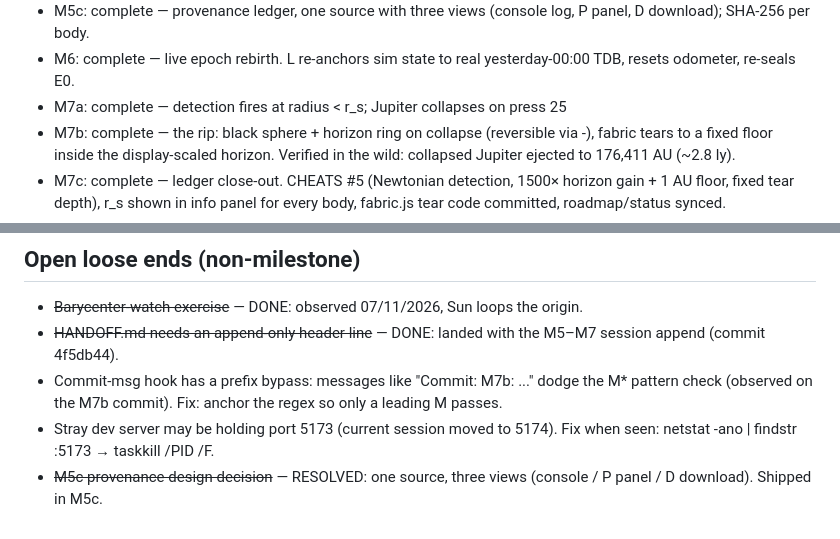
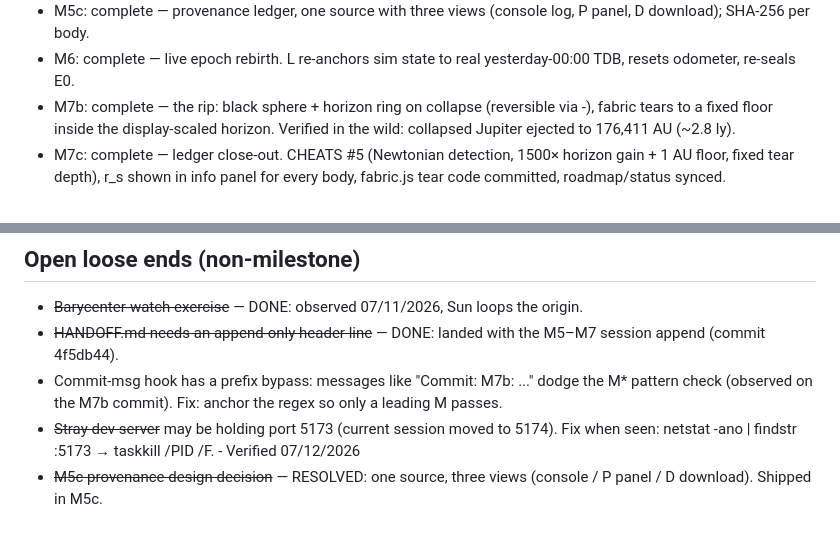
Before and after one commit to shahamby/fabric-of-space, a Markdown page: CLAUDE.md, 2 parts joined by grey strips. Rendered like a GitHub page.

```diff
--- a/CLAUDE.md
+++ b/CLAUDE.md
@@ -117,7 +117,6 @@ v1's data pipeline is closed: NASA → proxy → parser → provenance → physi
   (console log, P panel, D download); SHA-256 per body.
 - M6: complete — live epoch rebirth. L re-anchors sim state to real
   yesterday-00:00 TDB, resets odometer, re-seals E0.
-- M7a: complete — detection fires at radius < r_s; Jupiter collapses on press 25
 - M7b: complete — the rip: black sphere + horizon ring on collapse (reversible
   via -), fabric tears to a fixed floor inside the display-scaled horizon.
   Verified in the wild: collapsed Jupiter ejected to 176,411 AU (~2.8 ly).
@@ -148,7 +147,7 @@ v1's data pipeline is closed: NASA → proxy → parser → provenance → physi
 - Commit-msg hook has a prefix bypass: messages like "Commit: M7b: ..." dodge
   the M* pattern check (observed on the M7b commit). Fix: anchor the regex
   so only a leading M<number> passes.
-- Stray dev server may be holding port 5173 (current session moved to 5174).
-  Fix when seen: netstat -ano | findstr :5173 → taskkill /PID <pid> /F.
+- ~~Stray dev server~~ may be holding port 5173 (current session moved to 5174).
+  Fix when seen: netstat -ano | findstr :5173 → taskkill /PID <pid> /F. - Verified 07/12/2026
 - ~~M5c provenance design decision~~ — RESOLVED: one source, three views
   (console / P panel / D download). Shipped in M5c.
```
